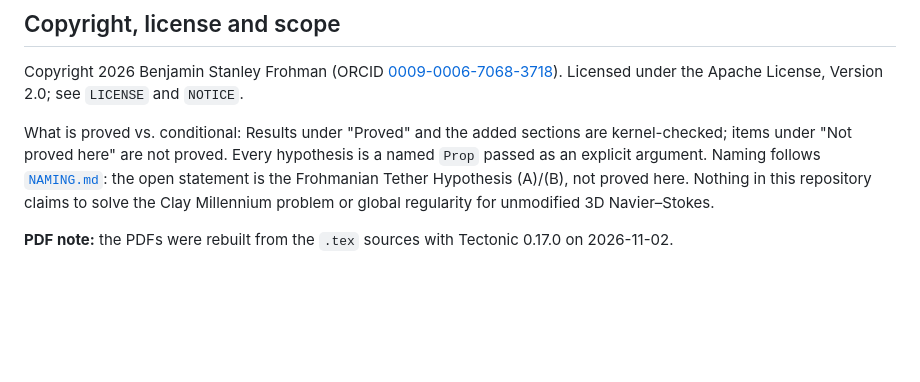
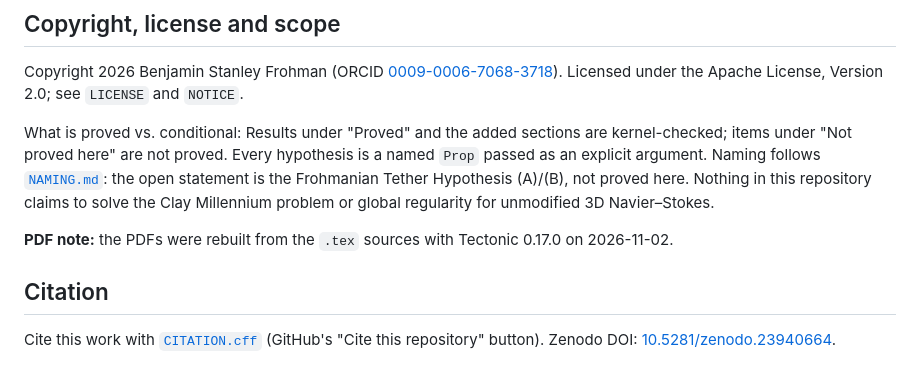
Before and after one commit to BenFrohman/torus-fourier-ns-lemmas, a Markdown page: README.md, the part around the change. Drawn GitHub-style; blank space fills up the shorter version.

Commit message:
Repository hygiene: license, copyright and citation metadata
Adds missing license/NOTICE/copyright/citation information and makes CITATION.cff valid CFF 1.2.0. No code or proofs changed.

```diff
--- a/README.md
+++ b/README.md
@@ -227,3 +227,7 @@ What is proved vs. conditional: Results under "Proved" and the added sections ar
 
 
 **PDF note:** the PDFs were rebuilt from the `.tex` sources with Tectonic 0.17.0 on 2026-11-02.
+
+## Citation
+
+Cite this work with [`CITATION.cff`](CITATION.cff) (GitHub's "Cite this repository" button). Zenodo DOI: [10.5281/zenodo.23940664](https://doi.org/10.5281/zenodo.23940664).
```
